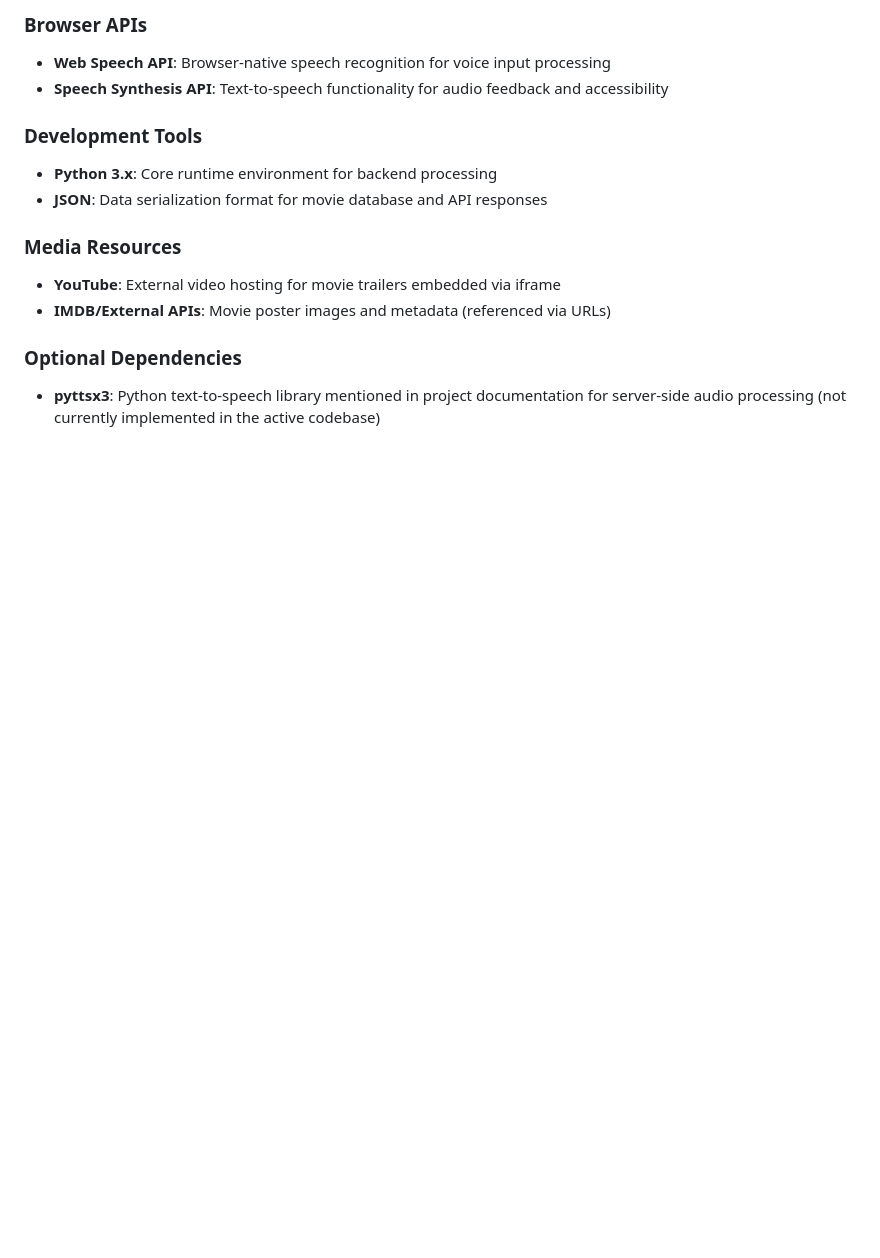
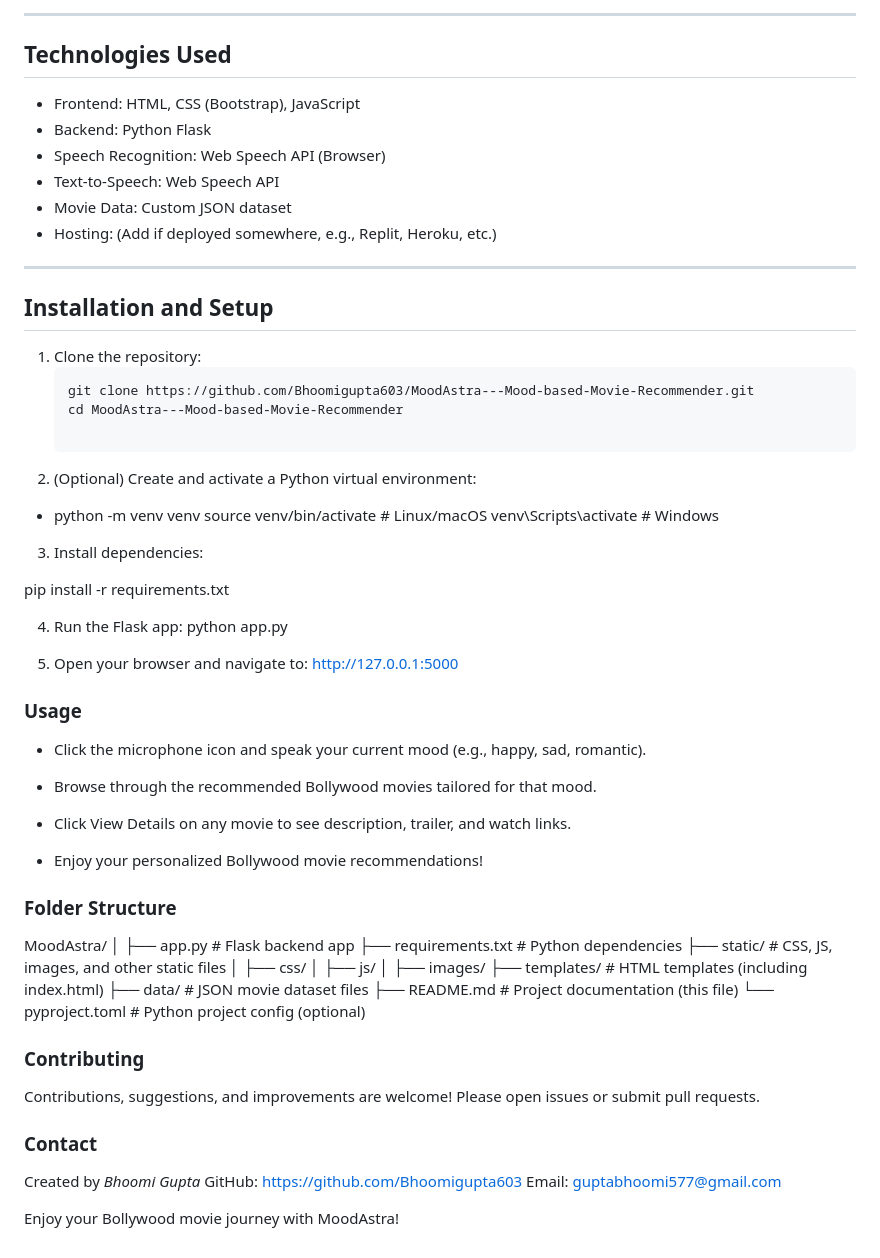
Before and after one commit to Bhoomigupta603/MoodAstra---Mood-based-Movie-Recommender, a Markdown page: README.md, the part around one of its changes. GitHub-like rendering; blank space fills up the shorter version.

````diff
--- a/README.md
+++ b/README.md
@@ -41,15 +35,70 @@ The application uses Jinja2 templating with Bootstrap components for consistent
 
-### Browser APIs
-- **Web Speech API**: Browser-native speech recognition for voice input processing
-- **Speech Synthesis API**: Text-to-speech functionality for audio feedback and accessibility
+---
 
-### Development Tools
-- **Python 3.x**: Core runtime environment for backend processing
-- **JSON**: Data serialization format for movie database and API responses
+## Technologies Used
 
-### Media Resources
-- **YouTube**: External video hosting for movie trailers embedded via iframe
-- **IMDB/External APIs**: Movie poster images and metadata (referenced via URLs)
+- Frontend: HTML, CSS (Bootstrap), JavaScript
+- Backend: Python Flask
+- Speech Recognition: Web Speech API (Browser)
+- Text-to-Speech: Web Speech API
+- Movie Data: Custom JSON dataset
+- Hosting: (Add if deployed somewhere, e.g., Replit, Heroku, etc.)
 
-### Optional Dependencies
-- **pyttsx3**: Python text-to-speech library mentioned in project documentation for server-side audio processing (not currently implemented in the active codebase)
+---
+
+## Installation and Setup
+
+1. Clone the repository:
+   ```bash
+   git clone https://github.com/Bhoomigupta603/MoodAstra---Mood-based-Movie-Recommender.git
+   cd MoodAstra---Mood-based-Movie-Recommender
+
+2. (Optional) Create and activate a Python virtual environment:
+
+- python -m venv venv
+source venv/bin/activate  # Linux/macOS
+venv\Scripts\activate     # Windows
+
+3. Install dependencies:
+
+pip install -r requirements.txt
+
+4. Run the Flask app:
+python app.py
+
+5. Open your browser and navigate to:
+http://127.0.0.1:5000
+
+### Usage
+- Click the microphone icon and speak your current mood (e.g., happy, sad, romantic).
+
+- Browse through the recommended Bollywood movies tailored for that mood.
+
+- Click View Details on any movie to see description, trailer, and watch links.
+
+- Enjoy your personalized Bollywood movie recommendations!
+
+### Folder Structure
+
+MoodAstra/
+│
+├── app.py                  # Flask backend app
+├── requirements.txt        # Python dependencies
+├── static/                 # CSS, JS, images, and other static files
+│   ├── css/
+│   ├── js/
+│   ├── images/
+├── templates/              # HTML templates (including index.html)
+├── data/                   # JSON movie dataset files
+├── README.md               # Project documentation (this file)
+└── pyproject.toml          # Python project config (optional)
+
+### Contributing
+Contributions, suggestions, and improvements are welcome! Please open issues or submit pull requests.
+
+### Contact
+Created by *Bhoomi Gupta*
+GitHub: https://github.com/Bhoomigupta603
+Email: guptabhoomi577@gmail.com
+
+Enjoy your Bollywood movie journey with MoodAstra!
````
Also changed, not shown: other parts of README.md (+20 -26 lines).
